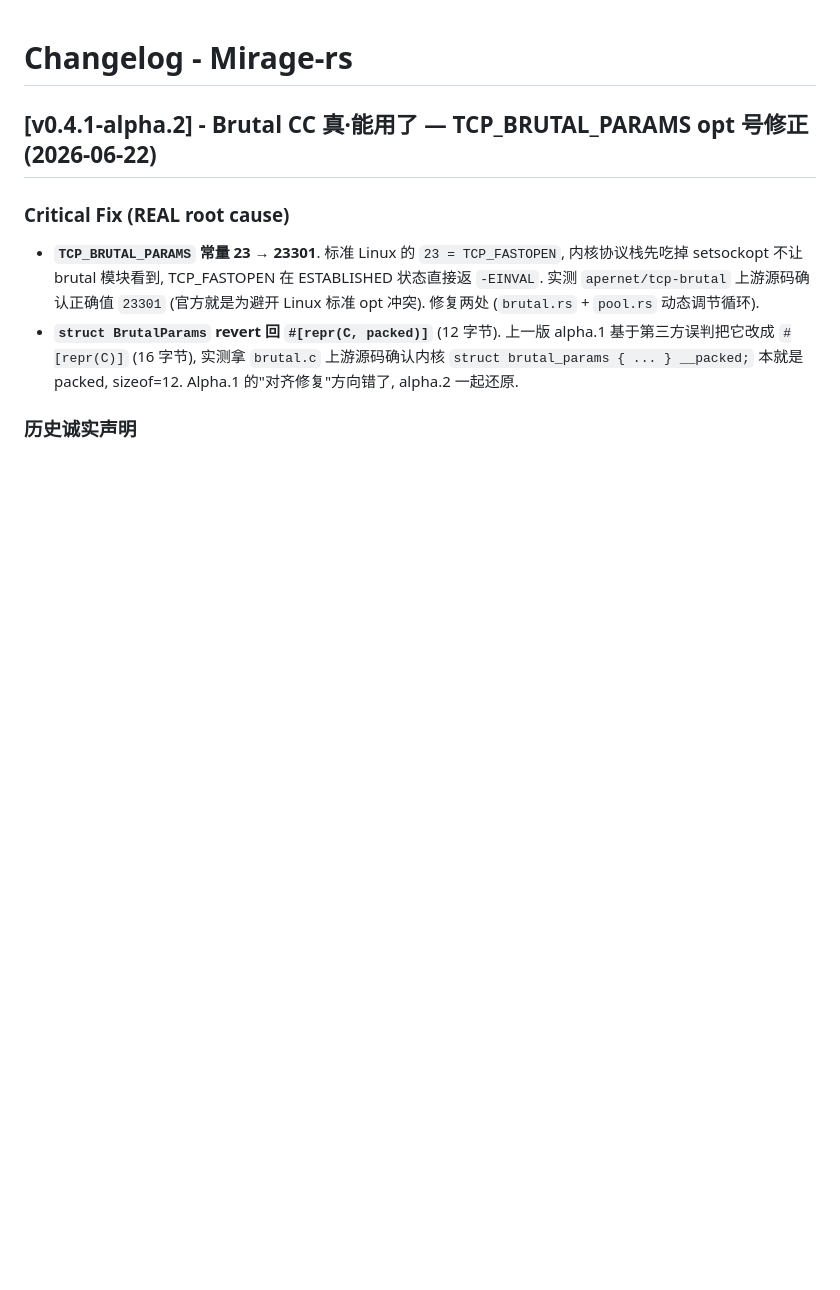
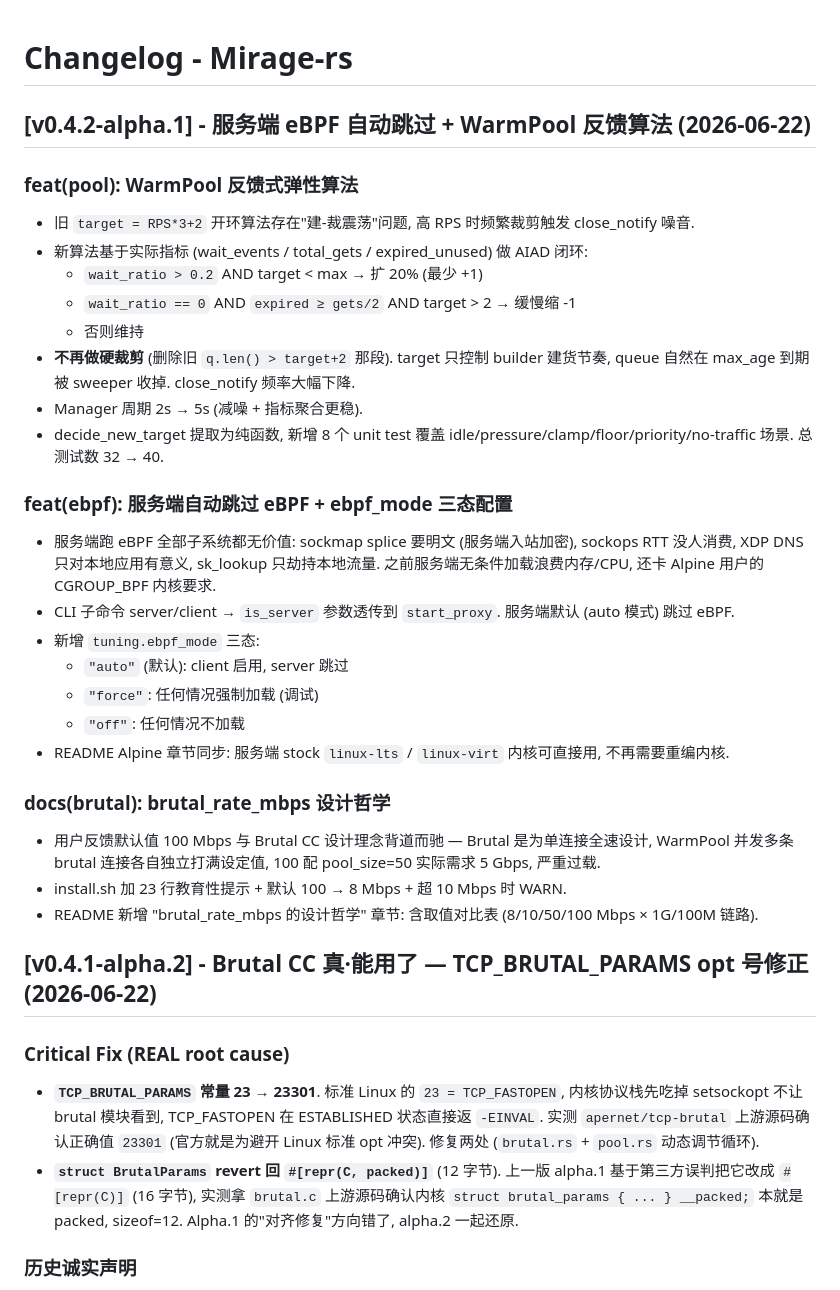
Before and after one commit to zdgt0226/Mirage-rs, a Markdown page: CHANGELOG.md, the part around the change. Rendered like a GitHub page; blank space fills up the shorter version.

Commit message:
docs(changelog): v0.4.2-alpha.1 release notes
汇总自 v0.4.1-alpha.2 之后:
- e80adb7 feat(pool): WarmPool 反馈式弹性算法
- 1a63838 feat(ebpf): 服务端自动跳过 eBPF + ebpf_mode 三态
- 4dcc999 docs(brutal): brutal_rate_mbps 设计哲学 + 默认 100→8

三项都是用户可感知行为变化, 建议两端同步升级到 alpha.1.

Co-Authored-By: Claude Opus 4.7 <noreply@anthropic.com>

```diff
--- a/CHANGELOG.md
+++ b/CHANGELOG.md
@@ -1,4 +1,30 @@
 # Changelog - Mirage-rs
+
+## [v0.4.2-alpha.1] - 服务端 eBPF 自动跳过 + WarmPool 反馈算法 (2026-06-22)
+
+### feat(pool): WarmPool 反馈式弹性算法
+- 旧 `target = RPS*3+2` 开环算法存在"建-裁震荡"问题, 高 RPS 时频繁裁剪触发 close_notify 噪音.
+- 新算法基于实际指标 (wait_events / total_gets / expired_unused) 做 AIAD 闭环:
+  - `wait_ratio > 0.2` AND target < max → 扩 20% (最少 +1)
+  - `wait_ratio == 0` AND `expired ≥ gets/2` AND target > 2 → 缓慢缩 -1
+  - 否则维持
+- **不再做硬裁剪** (删除旧 `q.len() > target+2` 那段). target 只控制 builder 建货节奏, queue 自然在 max_age 到期被 sweeper 收掉. close_notify 频率大幅下降.
+- Manager 周期 2s → 5s (减噪 + 指标聚合更稳).
+- decide_new_target 提取为纯函数, 新增 8 个 unit test 覆盖 idle/pressure/clamp/floor/priority/no-traffic 场景. 总测试数 32 → 40.
+
+### feat(ebpf): 服务端自动跳过 eBPF + ebpf_mode 三态配置
+- 服务端跑 eBPF 全部子系统都无价值: sockmap splice 要明文 (服务端入站加密), sockops RTT 没人消费, XDP DNS 只对本地应用有意义, sk_lookup 只劫持本地流量. 之前服务端无条件加载浪费内存/CPU, 还卡 Alpine 用户的 CGROUP_BPF 内核要求.
+- CLI 子命令 server/client → `is_server` 参数透传到 `start_proxy`. 服务端默认 (auto 模式) 跳过 eBPF.
+- 新增 `tuning.ebpf_mode` 三态:
+  - `"auto"` (默认): client 启用, server 跳过
+  - `"force"`: 任何情况强制加载 (调试)
+  - `"off"`: 任何情况不加载
+- README Alpine 章节同步: 服务端 stock `linux-lts` / `linux-virt` 内核可直接用, 不再需要重编内核.
+
+### docs(brutal): brutal_rate_mbps 设计哲学
+- 用户反馈默认值 100 Mbps 与 Brutal CC 设计理念背道而驰 — Brutal 是为单连接全速设计, WarmPool 并发多条 brutal 连接各自独立打满设定值, 100 配 pool_size=50 实际需求 5 Gbps, 严重过载.
+- install.sh 加 23 行教育性提示 + 默认 100 → 8 Mbps + 超 10 Mbps 时 WARN.
+- README 新增 "brutal_rate_mbps 的设计哲学" 章节: 含取值对比表 (8/10/50/100 Mbps × 1G/100M 链路).
 
 ## [v0.4.1-alpha.2] - Brutal CC 真·能用了 — TCP_BRUTAL_PARAMS opt 号修正 (2026-06-22)
 
```
